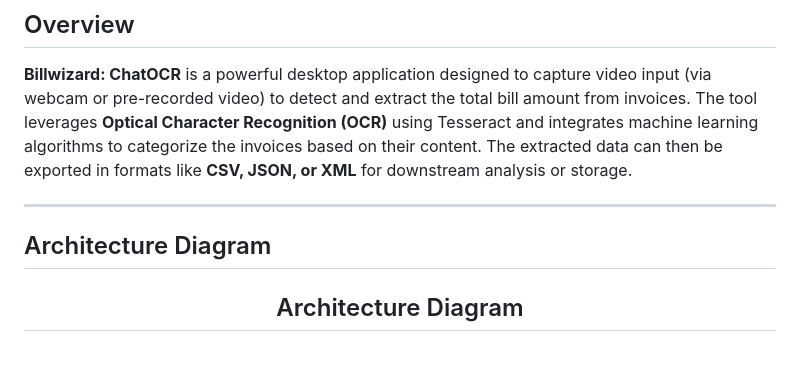
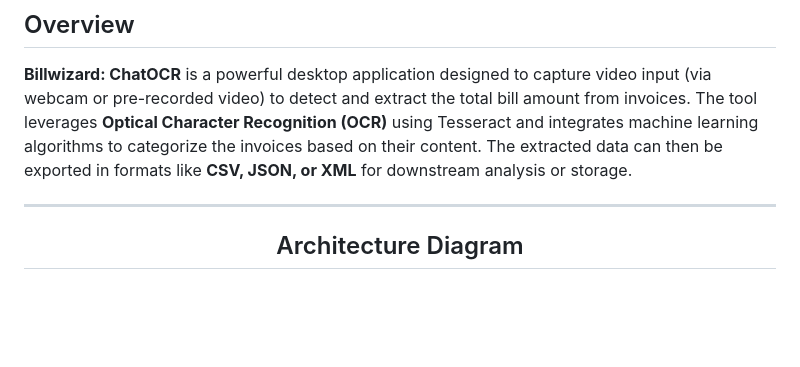
Before and after one commit to shashwat12304/Cyborgs_VanshTiwari, a Markdown page: README.md, the part around the change. Drawn GitHub-style; blank space fills up the shorter version.

```diff
--- a/README.md
+++ b/README.md
@@ -5,7 +5,6 @@
 **Billwizard: ChatOCR** is a powerful desktop application designed to capture video input (via webcam or pre-recorded video) to detect and extract the total bill amount from invoices. The tool leverages **Optical Character Recognition (OCR)** using Tesseract and integrates machine learning algorithms to categorize the invoices based on their content. The extracted data can then be exported in formats like **CSV, JSON, or XML** for downstream analysis or storage.
 
 ---
-## Architecture Diagram
 <div align="center">
   <h2>Architecture Diagram</h2>
   <br>
```
